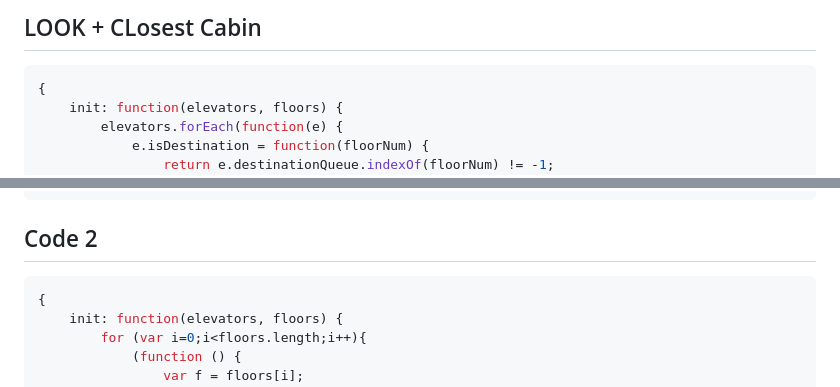
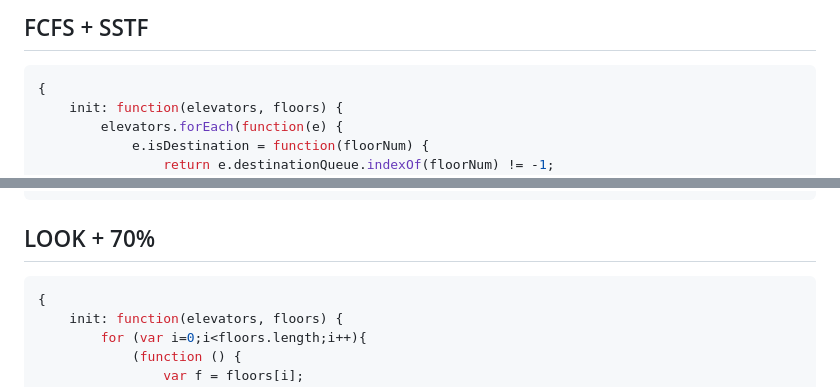
Before and after one commit to PhamAnhTu2409/Elevator, a Markdown page: Лифт/Algorithm.md, 2 parts joined by grey strips. Drawn GitHub-style.

````diff
--- a/Лифт/Algorithm.md
+++ b/Лифт/Algorithm.md
@@ -1,4 +1,4 @@
-## LOOK + CLosest Cabin
+## FCFS + SSTF
 ```javascript
 {
     init: function(elevators, floors) {
@@ -39,7 +39,7 @@
     update: function(dt, elevators, floors) { }
 }
 ```
-## Code 2
+## LOOK + 70%
 ```javascript
 {
     init: function(elevators, floors) {
````
